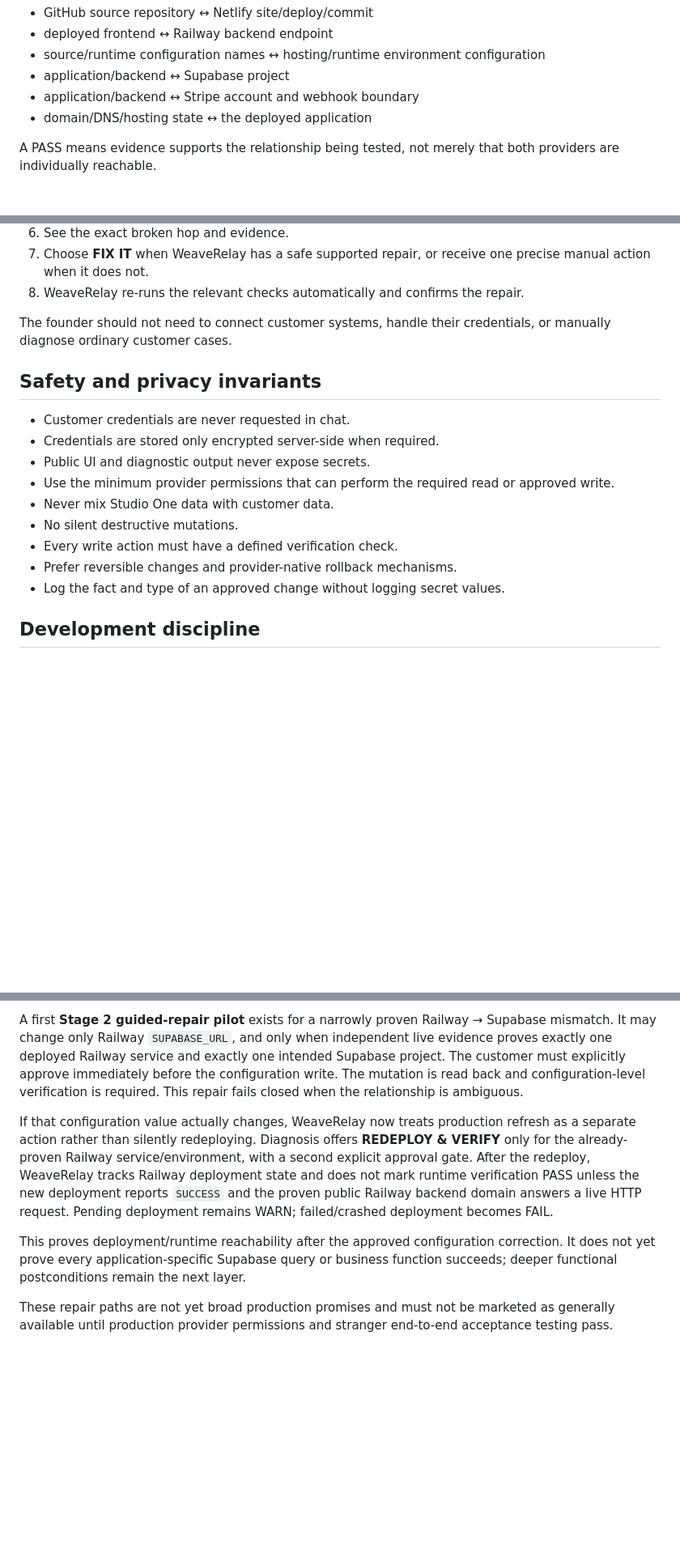
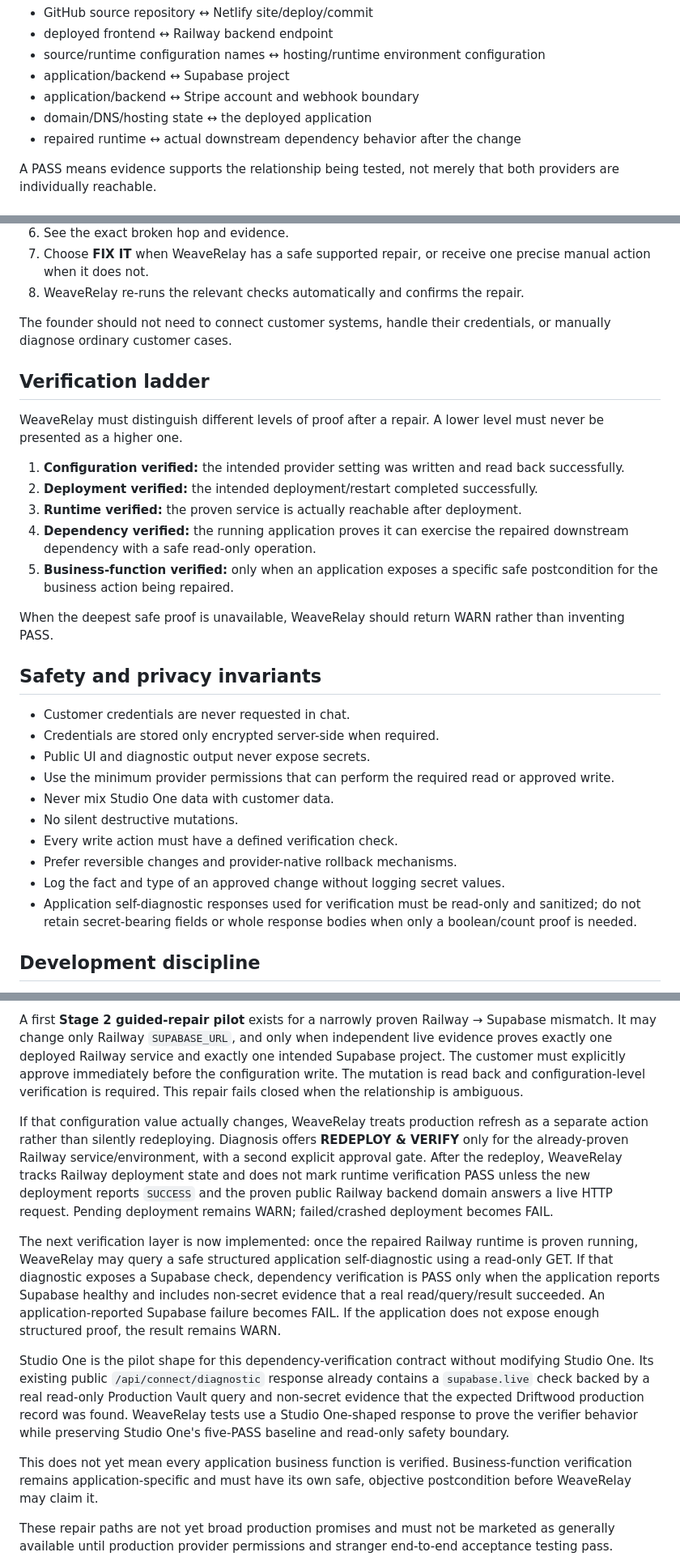
Before and after one commit to GSterlingPress/weaverelay, a Markdown page: WEAVERELAY_PRODUCT_SOURCE_OF_TRUTH.md, 3 parts joined by grey strips. Shown at 81% size. Drawn GitHub-style; blank space fills up the shorter version.

Commit message:
Lock backend dependency verification into product source of truth

```diff
--- a/WEAVERELAY_PRODUCT_SOURCE_OF_TRUTH.md
+++ b/WEAVERELAY_PRODUCT_SOURCE_OF_TRUTH.md
@@ -42,6 +42,7 @@ Examples include:
 - application/backend ↔ Supabase project
 - application/backend ↔ Stripe account and webhook boundary
 - domain/DNS/hosting state ↔ the deployed application
+- repaired runtime ↔ actual downstream dependency behavior after the change
 
 A PASS means evidence supports the relationship being tested, not merely that both providers are individually reachable.
 
@@ -110,6 +111,18 @@ A mature WeaveRelay experience should be:
 
 The founder should not need to connect customer systems, handle their credentials, or manually diagnose ordinary customer cases.
 
+## Verification ladder
+
+WeaveRelay must distinguish different levels of proof after a repair. A lower level must never be presented as a higher one.
+
+1. **Configuration verified:** the intended provider setting was written and read back successfully.
+2. **Deployment verified:** the intended deployment/restart completed successfully.
+3. **Runtime verified:** the proven service is actually reachable after deployment.
+4. **Dependency verified:** the running application proves it can exercise the repaired downstream dependency with a safe read-only operation.
+5. **Business-function verified:** only when an application exposes a specific safe postcondition for the business action being repaired.
+
+When the deepest safe proof is unavailable, WeaveRelay should return WARN rather than inventing PASS.
+
 ## Safety and privacy invariants
 
 - Customer credentials are never requested in chat.
@@ -121,6 +134,7 @@ The founder should not need to connect customer systems, handle their credential
 - Every write action must have a defined verification check.
 - Prefer reversible changes and provider-native rollback mechanisms.
 - Log the fact and type of an approved change without logging secret values.
+- Application self-diagnostic responses used for verification must be read-only and sanitized; do not retain secret-bearing fields or whole response bodies when only a boolean/count proof is needed.
 
 ## Development discipline
 
@@ -139,9 +153,13 @@ Stage 1 now includes read-only provider health, cross-system mapping, deployment
 
 A first **Stage 2 guided-repair pilot** exists for a narrowly proven Railway → Supabase mismatch. It may change only Railway `SUPABASE_URL`, and only when independent live evidence proves exactly one deployed Railway service and exactly one intended Supabase project. The customer must explicitly approve immediately before the configuration write. The mutation is read back and configuration-level verification is required. This repair fails closed when the relationship is ambiguous.
 
-If that configuration value actually changes, WeaveRelay now treats production refresh as a separate action rather than silently redeploying. Diagnosis offers **REDEPLOY & VERIFY** only for the already-proven Railway service/environment, with a second explicit approval gate. After the redeploy, WeaveRelay tracks Railway deployment state and does not mark runtime verification PASS unless the new deployment reports `SUCCESS` and the proven public Railway backend domain answers a live HTTP request. Pending deployment remains WARN; failed/crashed deployment becomes FAIL.
+If that configuration value actually changes, WeaveRelay treats production refresh as a separate action rather than silently redeploying. Diagnosis offers **REDEPLOY & VERIFY** only for the already-proven Railway service/environment, with a second explicit approval gate. After the redeploy, WeaveRelay tracks Railway deployment state and does not mark runtime verification PASS unless the new deployment reports `SUCCESS` and the proven public Railway backend domain answers a live HTTP request. Pending deployment remains WARN; failed/crashed deployment becomes FAIL.
 
-This proves deployment/runtime reachability after the approved configuration correction. It does not yet prove every application-specific Supabase query or business function succeeds; deeper functional postconditions remain the next layer.
+The next verification layer is now implemented: once the repaired Railway runtime is proven running, WeaveRelay may query a safe structured application self-diagnostic using a read-only GET. If that diagnostic exposes a Supabase check, dependency verification is PASS only when the application reports Supabase healthy and includes non-secret evidence that a real read/query/result succeeded. An application-reported Supabase failure becomes FAIL. If the application does not expose enough structured proof, the result remains WARN.
+
+Studio One is the pilot shape for this dependency-verification contract without modifying Studio One. Its existing public `/api/connect/diagnostic` response already contains a `supabase.live` check backed by a real read-only Production Vault query and non-secret evidence that the expected Driftwood production record was found. WeaveRelay tests use a Studio One-shaped response to prove the verifier behavior while preserving Studio One's five-PASS baseline and read-only safety boundary.
+
+This does not yet mean every application business function is verified. Business-function verification remains application-specific and must have its own safe, objective postcondition before WeaveRelay may claim it.
 
 These repair paths are not yet broad production promises and must not be marketed as generally available until production provider permissions and stranger end-to-end acceptance testing pass.
 
```
